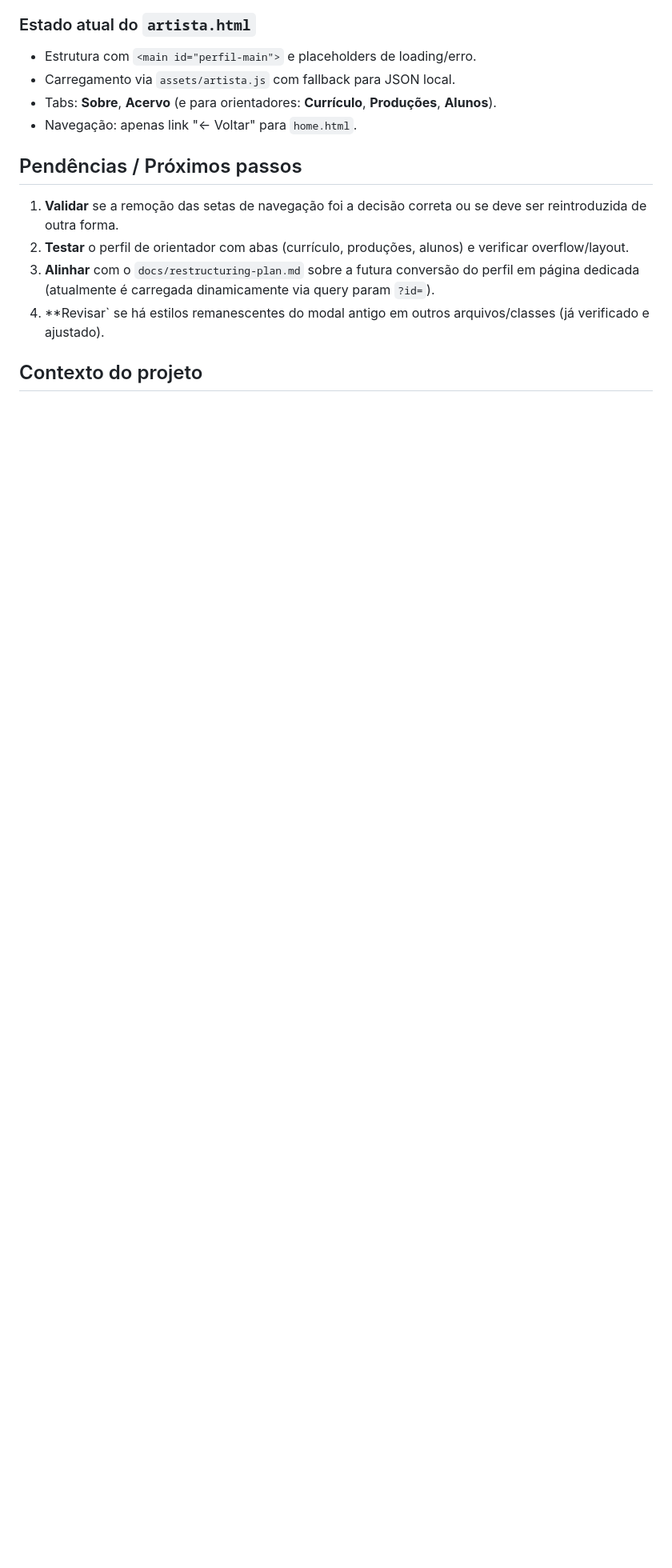
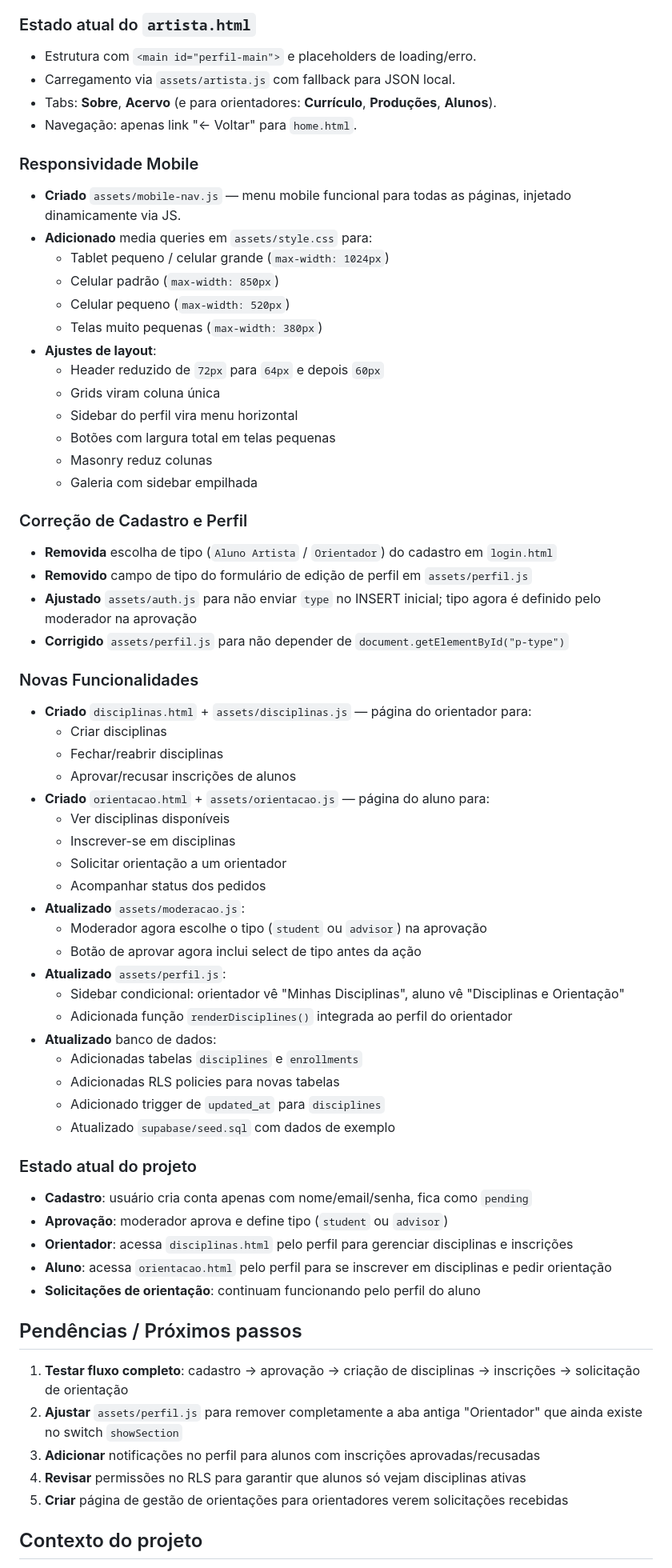
Before and after one commit to LuckyEasyGold/entre-acervo-artes, a Markdown page: docs/session-2026-09-05.md, the part around one of its changes. Shown at 80% size. Rendered like a GitHub page; blank space fills up the shorter version.

Commit message:
docs: atualiza sessao com novas funcionalidades de disciplinas e orientacao

```diff
--- a/docs/session-2026-09-05.md
+++ b/docs/session-2026-09-05.md
@@ -39,11 +39,62 @@ Foco da sessão: ajustes no perfil público de artista (`artista.html` / `assets
 - Tabs: **Sobre**, **Acervo** (e para orientadores: **Currículo**, **Produções**, **Alunos**).
 - Navegação: apenas link "← Voltar" para `home.html`.
 
+### Responsividade Mobile
+- **Criado** `assets/mobile-nav.js` — menu mobile funcional para todas as páginas, injetado dinamicamente via JS.
+- **Adicionado** media queries em `assets/style.css` para:
+  - Tablet pequeno / celular grande (`max-width: 1024px`)
+  - Celular padrão (`max-width: 850px`)
+  - Celular pequeno (`max-width: 520px`)
+  - Telas muito pequenas (`max-width: 380px`)
+- **Ajustes de layout**:
+  - Header reduzido de `72px` para `64px` e depois `60px`
+  - Grids viram coluna única
+  - Sidebar do perfil vira menu horizontal
+  - Botões com largura total em telas pequenas
+  - Masonry reduz colunas
+  - Galeria com sidebar empilhada
+
+### Correção de Cadastro e Perfil
+- **Removida** escolha de tipo (`Aluno Artista` / `Orientador`) do cadastro em `login.html`
+- **Removido** campo de tipo do formulário de edição de perfil em `assets/perfil.js`
+- **Ajustado** `assets/auth.js` para não enviar `type` no INSERT inicial; tipo agora é definido pelo moderador na aprovação
+- **Corrigido** `assets/perfil.js` para não depender de `document.getElementById("p-type")`
+
+### Novas Funcionalidades
+- **Criado** `disciplinas.html` + `assets/disciplinas.js` — página do orientador para:
+  - Criar disciplinas
+  - Fechar/reabrir disciplinas
+  - Aprovar/recusar inscrições de alunos
+- **Criado** `orientacao.html` + `assets/orientacao.js` — página do aluno para:
+  - Ver disciplinas disponíveis
+  - Inscrever-se em disciplinas
+  - Solicitar orientação a um orientador
+  - Acompanhar status dos pedidos
+- **Atualizado** `assets/moderacao.js`:
+  - Moderador agora escolhe o tipo (`student` ou `advisor`) na aprovação
+  - Botão de aprovar agora inclui select de tipo antes da ação
+- **Atualizado** `assets/perfil.js`:
+  - Sidebar condicional: orientador vê "Minhas Disciplinas", aluno vê "Disciplinas e Orientação"
+  - Adicionada função `renderDisciplines()` integrada ao perfil do orientador
+- **Atualizado** banco de dados:
+  - Adicionadas tabelas `disciplines` e `enrollments`
+  - Adicionadas RLS policies para novas tabelas
+  - Adicionado trigger de `updated_at` para `disciplines`
+  - Atualizado `supabase/seed.sql` com dados de exemplo
+
+### Estado atual do projeto
+- **Cadastro**: usuário cria conta apenas com nome/email/senha, fica como `pending`
+- **Aprovação**: moderador aprova e define tipo (`student` ou `advisor`)
+- **Orientador**: acessa `disciplinas.html` pelo perfil para gerenciar disciplinas e inscrições
+- **Aluno**: acessa `orientacao.html` pelo perfil para se inscrever em disciplinas e pedir orientação
+- **Solicitações de orientação**: continuam funcionando pelo perfil do aluno
+
 ## Pendências / Próximos passos
-1. **Validar** se a remoção das setas de navegação foi a decisão correta ou se deve ser reintroduzida de outra forma.
-2. **Testar** o perfil de orientador com abas (currículo, produções, alunos) e verificar overflow/layout.
-3. **Alinhar** com o `docs/restructuring-plan.md` sobre a futura conversão do perfil em página dedicada (atualmente é carregada dinamicamente via query param `?id=`).
-4. **Revisar` se há estilos remanescentes do modal antigo em outros arquivos/classes (já verificado e ajustado).
+1. **Testar fluxo completo**: cadastro → aprovação → criação de disciplinas → inscrições → solicitação de orientação
+2. **Ajustar** `assets/perfil.js` para remover completamente a aba antiga "Orientador" que ainda existe no switch `showSection`
+3. **Adicionar** notificações no perfil para alunos com inscrições aprovadas/recusadas
+4. **Revisar** permissões no RLS para garantir que alunos só vejam disciplinas ativas
+5. **Criar** página de gestão de orientações para orientadores verem solicitações recebidas
 
 ## Contexto do projeto
 - **Stack:** HTML/CSS/JS vanilla + Supabase (Auth + PostgreSQL + Storage)
```
Also changed, not shown: other parts of docs/session-2026-09-05.md (+2 -2 lines).
